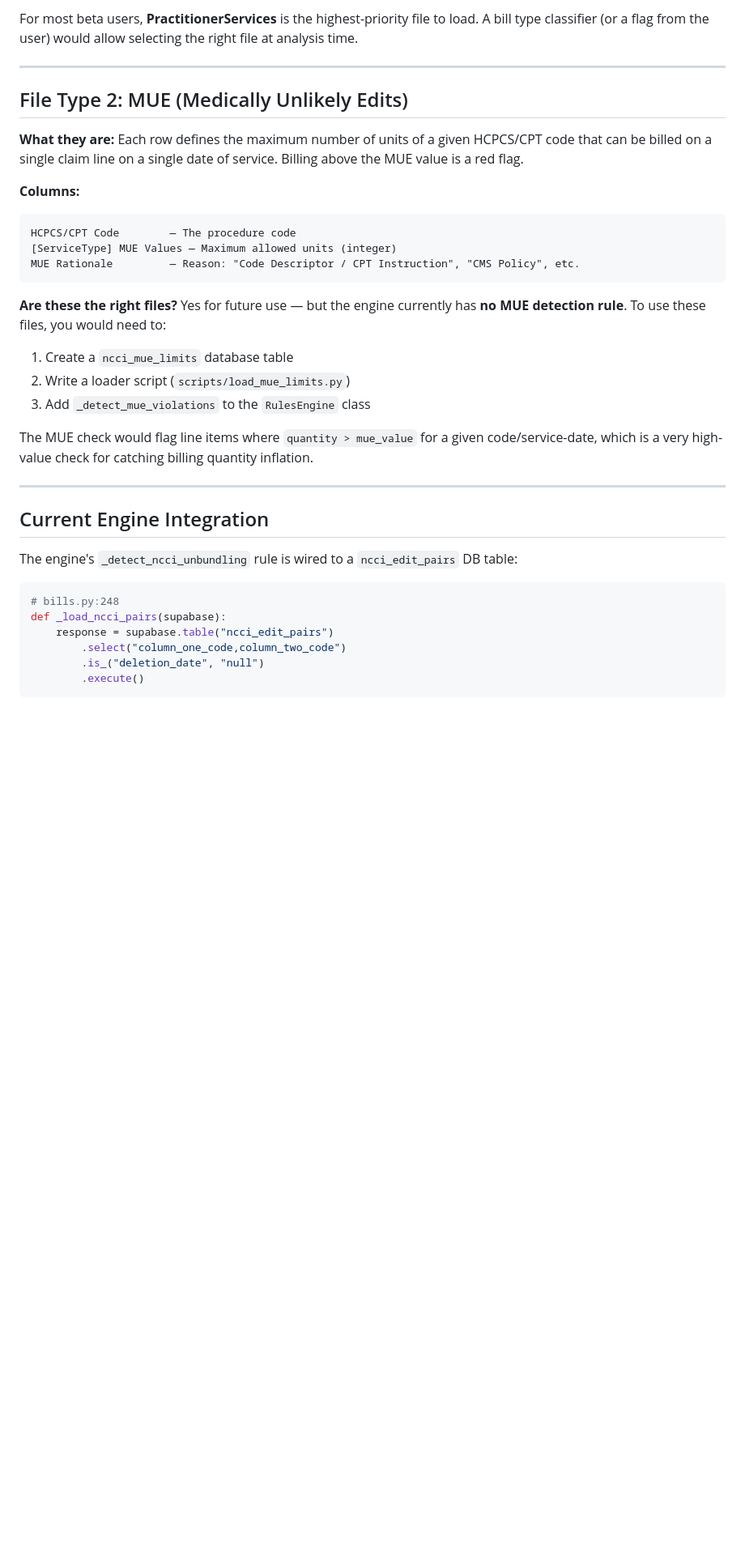
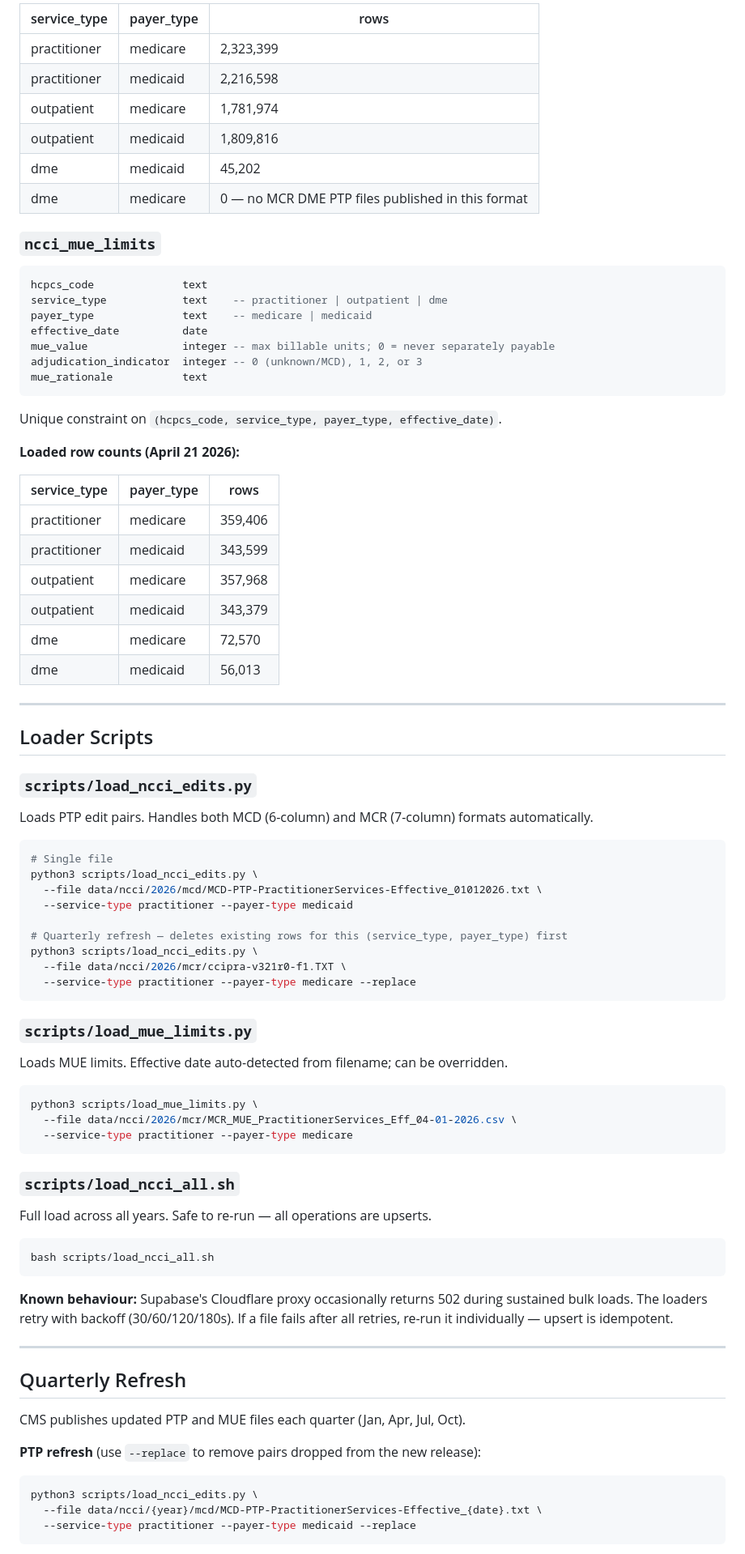
Before and after one commit to sandrajirongo/clarobill, a Markdown page: docs/ncci-data-assessment.md, the part around one of its changes. Shown at 81% size. Drawn GitHub-style; blank space fills up the shorter version.

````diff
--- a/docs/ncci-data-assessment.md
+++ b/docs/ncci-data-assessment.md
@@ -40,38 +67,90 @@ PTP Edit Rationale    — Text description
 
-For most beta users, **PractitionerServices** is the highest-priority file to load. A bill type classifier (or a flag from the user) would allow selecting the right file at analysis time.
+| service_type | payer_type | rows |
+|---|---|---|
+| practitioner | medicare | 2,323,399 |
+| practitioner | medicaid | 2,216,598 |
+| outpatient | medicare | 1,781,974 |
+| outpatient | medicaid | 1,809,816 |
+| dme | medicaid | 45,202 |
+| dme | medicare | 0 — no MCR DME PTP files published in this format |
+
+### `ncci_mue_limits`
+
+```sql
+hcpcs_code              text
+service_type            text    -- practitioner | outpatient | dme
+payer_type              text    -- medicare | medicaid
+effective_date          date
+mue_value               integer -- max billable units; 0 = never separately payable
+adjudication_indicator  integer -- 0 (unknown/MCD), 1, 2, or 3
+mue_rationale           text
+```
+
+Unique constraint on `(hcpcs_code, service_type, payer_type, effective_date)`.
+
+**Loaded row counts (April 21 2026):**
+
+| service_type | payer_type | rows |
+|---|---|---|
+| practitioner | medicare | 359,406 |
+| practitioner | medicaid | 343,599 |
+| outpatient | medicare | 357,968 |
+| outpatient | medicaid | 343,379 |
+| dme | medicare | 72,570 |
+| dme | medicaid | 56,013 |
 
 ---
 
-## File Type 2: MUE (Medically Unlikely Edits)
+## Loader Scripts
 
-**What they are:** Each row defines the maximum number of units of a given HCPCS/CPT code that can be billed on a single claim line on a single date of service. Billing above the MUE value is a red flag.
+### `scripts/load_ncci_edits.py`
 
-**Columns:**
-```
-HCPCS/CPT Code        — The procedure code
-[ServiceType] MUE Values — Maximum allowed units (integer)
-MUE Rationale         — Reason: "Code Descriptor / CPT Instruction", "CMS Policy", etc.
+Loads PTP edit pairs. Handles both MCD (6-column) and MCR (7-column) formats automatically.
+
+```bash
+# Single file
+python3 scripts/load_ncci_edits.py \
+  --file data/ncci/2026/mcd/MCD-PTP-PractitionerServices-Effective_01012026.txt \
+  --service-type practitioner --payer-type medicaid
+
+# Quarterly refresh — deletes existing rows for this (service_type, payer_type) first
+python3 scripts/load_ncci_edits.py \
+  --file data/ncci/2026/mcr/ccipra-v321r0-f1.TXT \
+  --service-type practitioner --payer-type medicare --replace
 ```
 
-**Are these the right files?** Yes for future use — but the engine currently has **no MUE detection rule**. To use these files, you would need to:
-1. Create a `ncci_mue_limits` database table
-2. Write a loader script (`scripts/load_mue_limits.py`)
-3. Add `_detect_mue_violations` to the `RulesEngine` class
+### `scripts/load_mue_limits.py`
 
-The MUE check would flag line items where `quantity > mue_value` for a given code/service-date, which is a very high-value check for catching billing quantity inflation.
+Loads MUE limits. Effective date auto-detected from filename; can be overridden.
+
+```bash
+python3 scripts/load_mue_limits.py \
+  --file data/ncci/2026/mcr/MCR_MUE_PractitionerServices_Eff_04-01-2026.csv \
+  --service-type practitioner --payer-type medicare
+```
+
+### `scripts/load_ncci_all.sh`
+
+Full load across all years. Safe to re-run — all operations are upserts.
+
+```bash
+bash scripts/load_ncci_all.sh
+```
+
+**Known behaviour:** Supabase's Cloudflare proxy occasionally returns 502 during
+sustained bulk loads. The loaders retry with backoff (30/60/120/180s). If a file
+fails after all retries, re-run it individually — upsert is idempotent.
 
 ---
 
-## Current Engine Integration
+## Quarterly Refresh
 
-The engine's `_detect_ncci_unbundling` rule is wired to a `ncci_edit_pairs` DB table:
+CMS publishes updated PTP and MUE files each quarter (Jan, Apr, Jul, Oct).
 
-```python
-# bills.py:248
-def _load_ncci_pairs(supabase):
-    response = supabase.table("ncci_edit_pairs")
-        .select("column_one_code,column_two_code")
-        .is_("deletion_date", "null")
-        .execute()
+**PTP refresh** (use `--replace` to remove pairs dropped from the new release):
+```bash
+python3 scripts/load_ncci_edits.py \
+  --file data/ncci/{year}/mcd/MCD-PTP-PractitionerServices-Effective_{date}.txt \
+  --service-type practitioner --payer-type medicaid --replace
 ```
 
````
Also changed, not shown: other parts of docs/ncci-data-assessment.md (+60 -87 lines).
